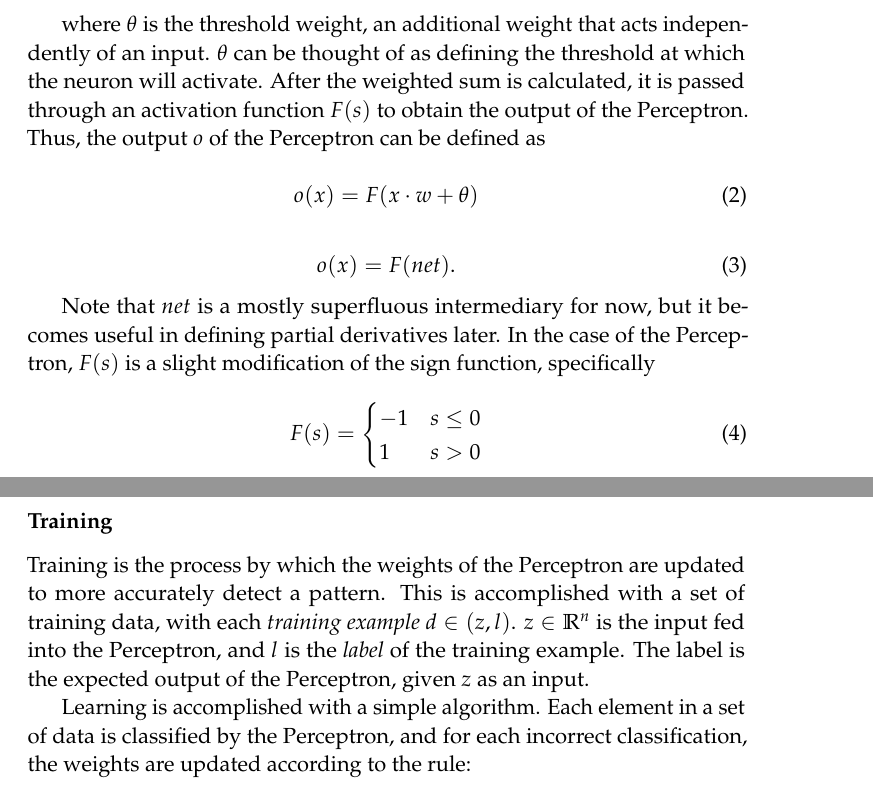
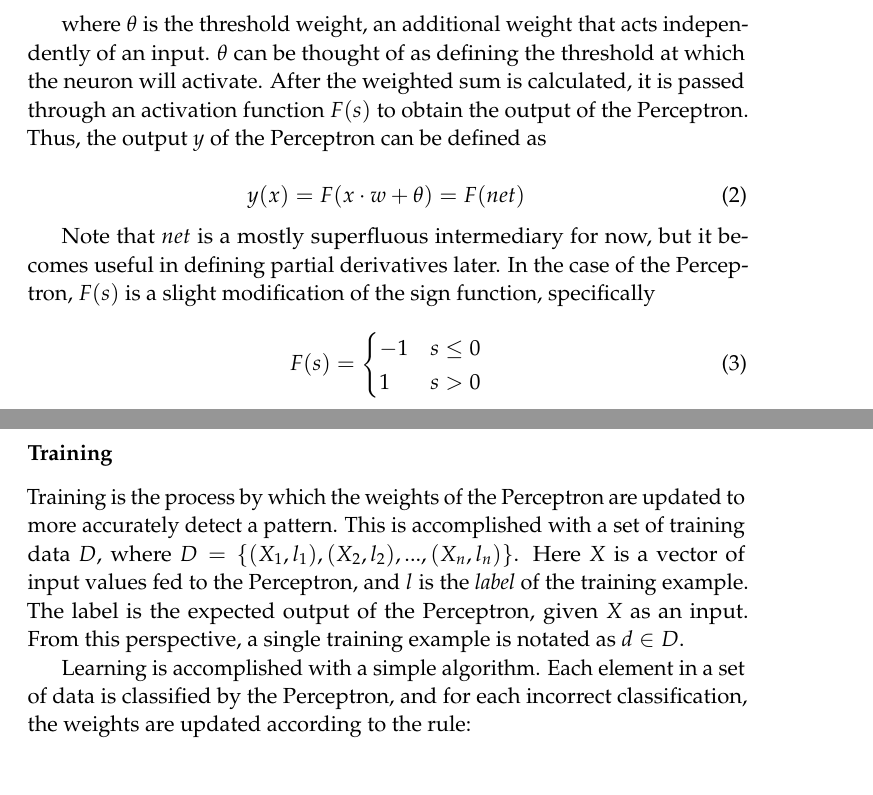
Before and after one commit to alex4864/Neural-Network-Final-Paper, a LaTeX document (module-5.tex): two parts of pages 2 and 3 of 19, joined at a grey line, cut so that both start at the same text. Compiled offline with pdfLaTeX.

Commit message:
fixes notation in module 1, spelling errors

```diff
--- a/module-5.tex
+++ b/module-5.tex
@@ -106,14 +106,10 @@ From a purely mathematical perspective, a Perceptron is a self-contained unit th
 net = x \cdot w + \theta ,
 \end{equation}
 
-where $\theta$ is the threshold weight, an additional weight that acts independently of an input.  $\theta$ can be thought of as defining the threshold at which the neuron will activate.  After the weighted sum is calculated, it is passed through an activation function $F(s)$ to obtain the output of the Perceptron.  Thus, the output $o$ of the Perceptron can be defined as
+where $\theta$ is the threshold weight, an additional weight that acts independently of an input.  $\theta$ can be thought of as defining the threshold at which the neuron will activate.  After the weighted sum is calculated, it is passed through an activation function $F(s)$ to obtain the output of the Perceptron.  Thus, the output $y$ of the Perceptron can be defined as
 
 \begin{equation}
-o(x) = F(x \cdot w + \theta )
-\end{equation}
-
-\begin{equation}
-o(x) = F(net) .
+y(x) = F(x \cdot w + \theta ) = F(net)
 \end{equation}
 
 Note that $net$ is a mostly superfluous intermediary for now, but it becomes useful in defining partial derivatives later.  In the case of the Perceptron, $F(s)$ is a slight modification of the sign function, specifically
@@ -128,7 +124,7 @@ F(s) =
 
 \subsubsection*{Training}
 
-Training is the process by which the weights of the Perceptron are updated to more accurately detect a pattern.  This is accomplished with a set of training data, with each \textit{training example} $d\in(z, l)$.  $z\in\mathbb{R}^{n}$ is the input fed into the Perceptron, and $l$ is the \textit{label} of the training example.  The label is the expected output of the Perceptron, given $z$ as an input.
+Training is the process by which the weights of the Perceptron are updated to more accurately detect a pattern.  This is accomplished with a set of training data $D$, where $D = \{ (X_1,l_1),(X_2,l_2),...,(X_n,l_n) \}$.  Here $X$ is a vector of input values fed to the Perceptron, and $l$ is the \textit{label} of the training example.  The label is the expected output of the Perceptron, given $X$ as an input.  From this perspective, a single training example is notated as $d \in D$.
 
 Learning is accomplished with a simple algorithm.  Each element in a set of data is classified by the Perceptron, and for each incorrect classification, the weights are updated according to the rule:
 
```
Also changed, not shown: module-5.tex (2 more changed lines).
